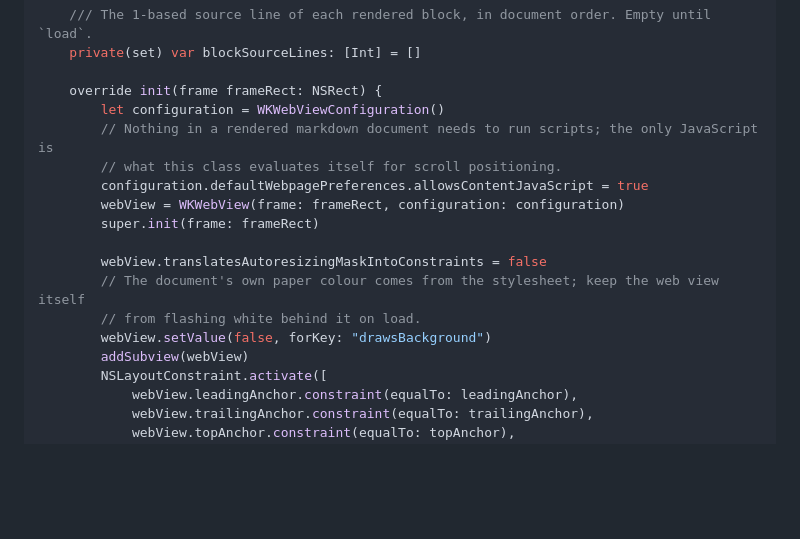
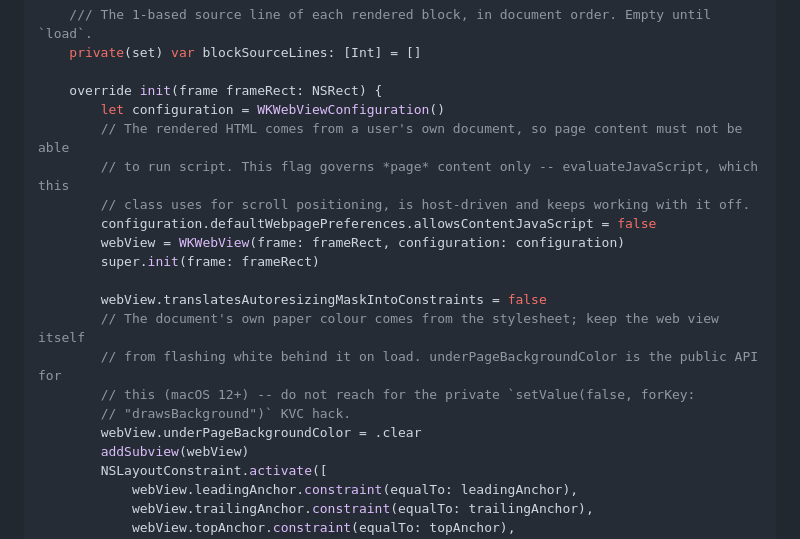
Before and after one commit to jberends/marginal, a Markdown page: plans/2026-07-29-editor-modes.md, the part around the change. Rendered like a GitHub page; blank space fills up the shorter version.

Commit message:
plans: PreviewWebView uses public API and disables content JavaScript
- underPageBackgroundColor (public, macOS 12+) replaces the private
  setValue(false, forKey: "drawsBackground") KVC hack
- allowsContentJavaScript = false; verified host evaluateJavaScript still
  works, and rendered HTML comes from user documents

Co-Authored-By: Claude Opus 5 <noreply@anthropic.com>

```diff
--- a/plans/2026-07-29-editor-modes.md
+++ b/plans/2026-07-29-editor-modes.md
@@ -1121,16 +1121,19 @@ final class PreviewWebView: NSView {
 
     override init(frame frameRect: NSRect) {
         let configuration = WKWebViewConfiguration()
-        // Nothing in a rendered markdown document needs to run scripts; the only JavaScript is
-        // what this class evaluates itself for scroll positioning.
-        configuration.defaultWebpagePreferences.allowsContentJavaScript = true
+        // The rendered HTML comes from a user's own document, so page content must not be able
+        // to run script. This flag governs *page* content only -- evaluateJavaScript, which this
+        // class uses for scroll positioning, is host-driven and keeps working with it off.
+        configuration.defaultWebpagePreferences.allowsContentJavaScript = false
         webView = WKWebView(frame: frameRect, configuration: configuration)
         super.init(frame: frameRect)
 
         webView.translatesAutoresizingMaskIntoConstraints = false
         // The document's own paper colour comes from the stylesheet; keep the web view itself
-        // from flashing white behind it on load.
-        webView.setValue(false, forKey: "drawsBackground")
+        // from flashing white behind it on load. underPageBackgroundColor is the public API for
+        // this (macOS 12+) -- do not reach for the private `setValue(false, forKey:
+        // "drawsBackground")` KVC hack.
+        webView.underPageBackgroundColor = .clear
         addSubview(webView)
         NSLayoutConstraint.activate([
             webView.leadingAnchor.constraint(equalTo: leadingAnchor),
```
